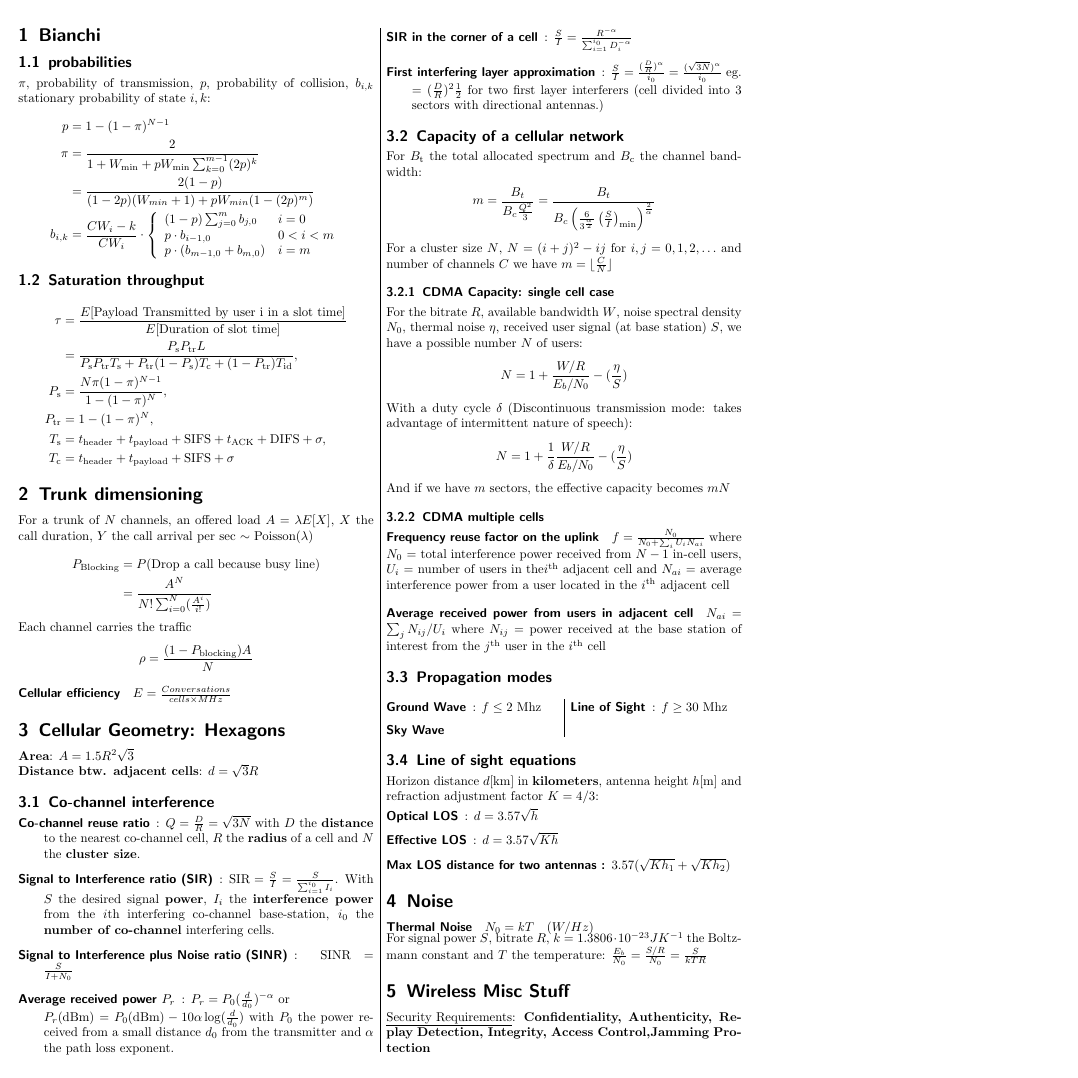
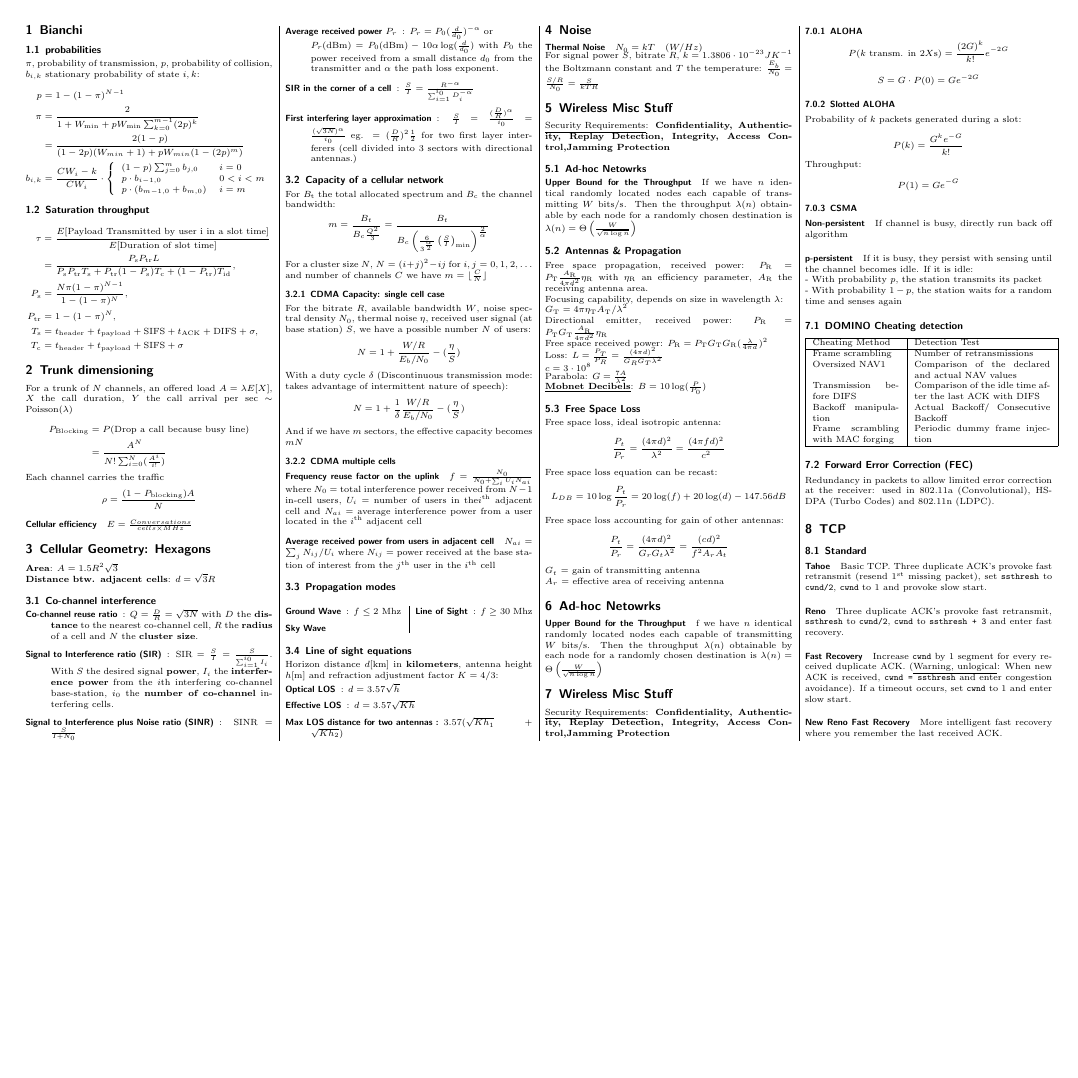
Before and after one commit to Shastick/mobnet2012, a LaTeX CV (resume.tex): page 1 of 3 before the commit and page 1 of 2 after it, the shorter picture padded with empty space. Compiled offline with pdfLaTeX.

Commit message:
New layout.

```diff
--- a/resume.tex
+++ b/resume.tex
@@ -1,20 +1,13 @@
-\documentclass[10pt, a4paper,twocolumn]{scrartcl}
+\documentclass[7pt,a4]{scrartcl}
+\usepackage[landscape,margin=20pt]{geometry}
+
 \usepackage{amsmath}
 \usepackage{amssymb}
 \usepackage{multicol}
 \usepackage{graphicx}
 
-\paperwidth = 597pt
-\paperheight = 845pt
 
-\textwidth=0.95\paperwidth        %
-\textheight=0.95\paperheight      %
 
-\topmargin=-1in      %
-\evensidemargin=-0.8in     %
-\oddsidemargin=-0.8in      %
-
-\headsep=0.1in         %
 
 %Commands to format and shorten
 \setlength{\columnseprule}{0.2pt}
@@ -25,7 +18,7 @@
 
 
 \begin{document}
-
+\begin{multicols}{4}
 \section{Bianchi}
 
 \subsection{probabilities}
```
Also changed, not shown: resume.tex (4 more changed lines).
